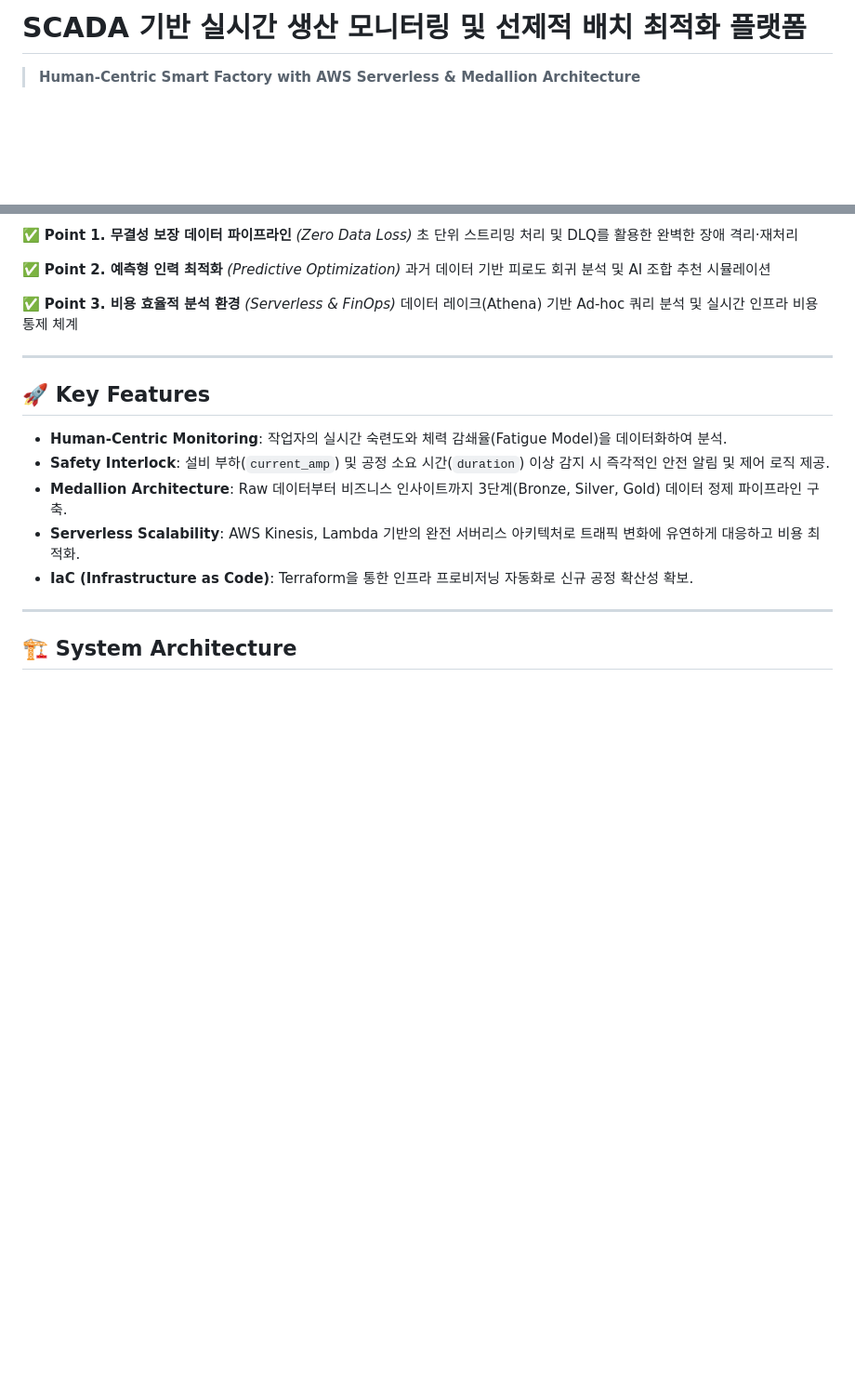
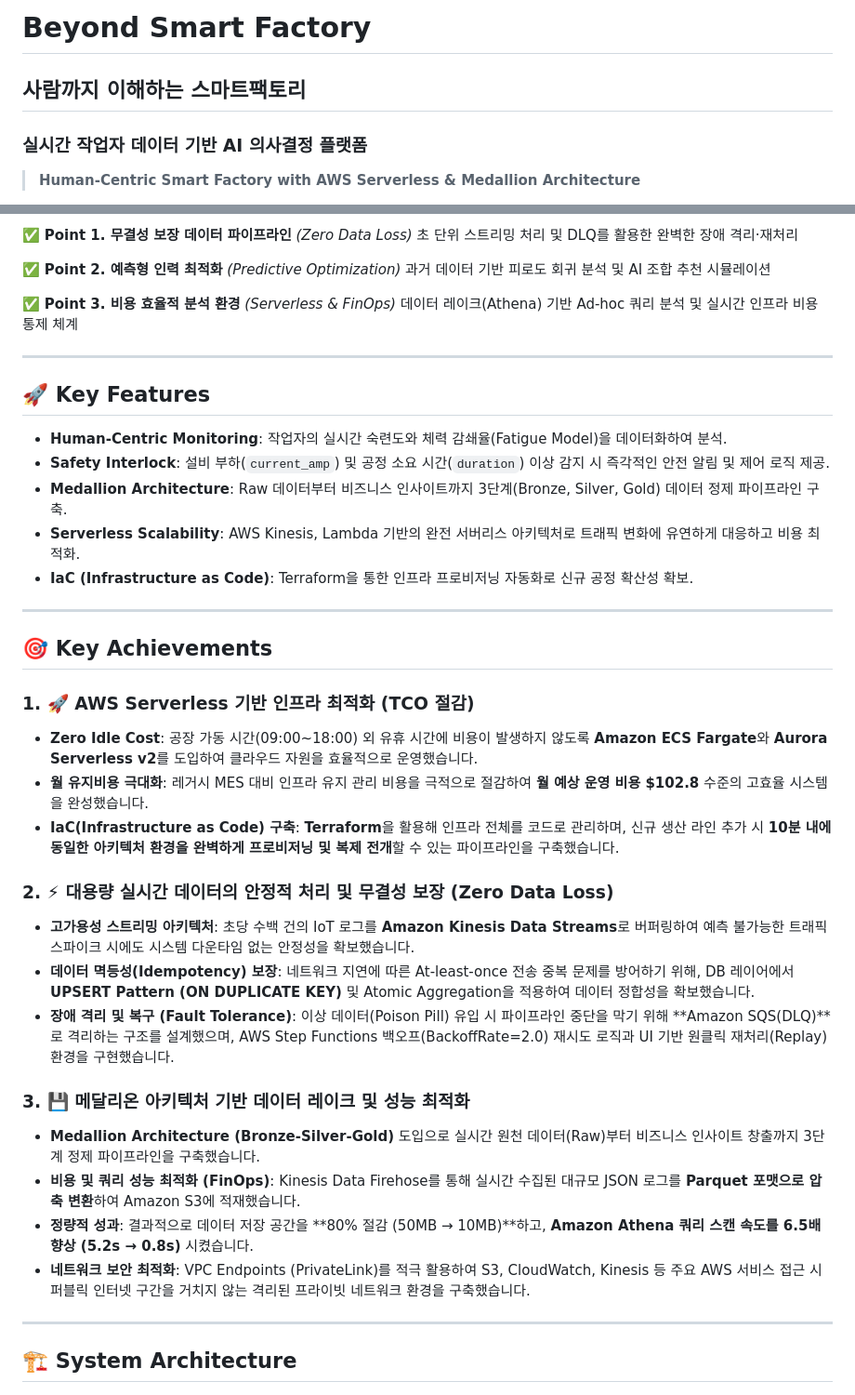
Before and after one commit to yonglim2392/human-centric-smart-factory-platform, a Markdown page: README.md, 2 parts joined by grey strips. Shown at 93% size. Drawn GitHub-style; blank space fills up the shorter version.

Commit message:
Revise README with new title and achievements
Updated project title and added key achievements section with detailed descriptions.

```diff
--- a/README.md
+++ b/README.md
@@ -1,4 +1,6 @@
-# SCADA 기반 실시간 생산 모니터링 및 선제적 배치 최적화 플랫폼
+# Beyond Smart Factory
+## 사람까지 이해하는 스마트팩토리
+### 실시간 작업자 데이터 기반 AI 의사결정 플랫폼
 > **Human-Centric Smart Factory with AWS Serverless & Medallion Architecture**
 
 본 프로젝트는 수작업 의존도가 높은 노동 집약적 제조 현장을 위해 설계된 **실시간 데이터 파이프라인 및 지능형 의사결정 지원 시스템**입니다. 단순 관제를 넘어 작업자의 피로도와 설비 상태를 실시간으로 분석하여 사고를 예방하고 공정 배치를 최적화하는 '선제적 대응(Prescriptive)' 플랫폼을 지향합니다.
@@ -25,6 +27,25 @@
 - **Medallion Architecture**: Raw 데이터부터 비즈니스 인사이트까지 3단계(Bronze, Silver, Gold) 데이터 정제 파이프라인 구축.
 - **Serverless Scalability**: AWS Kinesis, Lambda 기반의 완전 서버리스 아키텍처로 트래픽 변화에 유연하게 대응하고 비용 최적화.
 - **IaC (Infrastructure as Code)**: Terraform을 통한 인프라 프로비저닝 자동화로 신규 공정 확산성 확보.
+
+---
+## 🎯 Key Achievements
+
+### 1. 🚀 AWS Serverless 기반 인프라 최적화 (TCO 절감)
+- **Zero Idle Cost**: 공장 가동 시간(09:00~18:00) 외 유휴 시간에 비용이 발생하지 않도록 **Amazon ECS Fargate**와 **Aurora Serverless v2**를 도입하여 클라우드 자원을 효율적으로 운영했습니다.
+- **월 유지비용 극대화**: 레거시 MES 대비 인프라 유지 관리 비용을 극적으로 절감하여 **월 예상 운영 비용 $102.8** 수준의 고효율 시스템을 완성했습니다.
+- **IaC(Infrastructure as Code) 구축**: **Terraform**을 활용해 인프라 전체를 코드로 관리하며, 신규 생산 라인 추가 시 **10분 내에 동일한 아키텍처 환경을 완벽하게 프로비저닝 및 복제 전개**할 수 있는 파이프라인을 구축했습니다.
+
+### 2. ⚡ 대용량 실시간 데이터의 안정적 처리 및 무결성 보장 (Zero Data Loss)
+- **고가용성 스트리밍 아키텍처**: 초당 수백 건의 IoT 로그를 **Amazon Kinesis Data Streams**로 버퍼링하여 예측 불가능한 트래픽 스파이크 시에도 시스템 다운타임 없는 안정성을 확보했습니다.
+- **데이터 멱등성(Idempotency) 보장**: 네트워크 지연에 따른 At-least-once 전송 중복 문제를 방어하기 위해, DB 레이어에서 **UPSERT Pattern (ON DUPLICATE KEY)** 및 Atomic Aggregation을 적용하여 데이터 정합성을 확보했습니다.
+- **장애 격리 및 복구 (Fault Tolerance)**: 이상 데이터(Poison Pill) 유입 시 파이프라인 중단을 막기 위해 **Amazon SQS(DLQ)**로 격리하는 구조를 설계했으며, AWS Step Functions 백오프(BackoffRate=2.0) 재시도 로직과 UI 기반 원클릭 재처리(Replay) 환경을 구현했습니다.
+
+### 3. 💾 메달리온 아키텍처 기반 데이터 레이크 및 성능 최적화
+- **Medallion Architecture (Bronze-Silver-Gold)** 도입으로 실시간 원천 데이터(Raw)부터 비즈니스 인사이트 창출까지 3단계 정제 파이프라인을 구축했습니다.
+- **비용 및 쿼리 성능 최적화 (FinOps)**: Kinesis Data Firehose를 통해 실시간 수집된 대규모 JSON 로그를 **Parquet 포맷으로 압축 변환**하여 Amazon S3에 적재했습니다.
+- **정량적 성과**: 결과적으로 데이터 저장 공간을 **80% 절감 (50MB → 10MB)**하고, **Amazon Athena 쿼리 스캔 속도를 6.5배 향상 (5.2s → 0.8s)** 시켰습니다.
+- **네트워크 보안 최적화**: VPC Endpoints (PrivateLink)를 적극 활용하여 S3, CloudWatch, Kinesis 등 주요 AWS 서비스 접근 시 퍼블릭 인터넷 구간을 거치지 않는 격리된 프라이빗 네트워크 환경을 구축했습니다.
 
 ---
 
```
